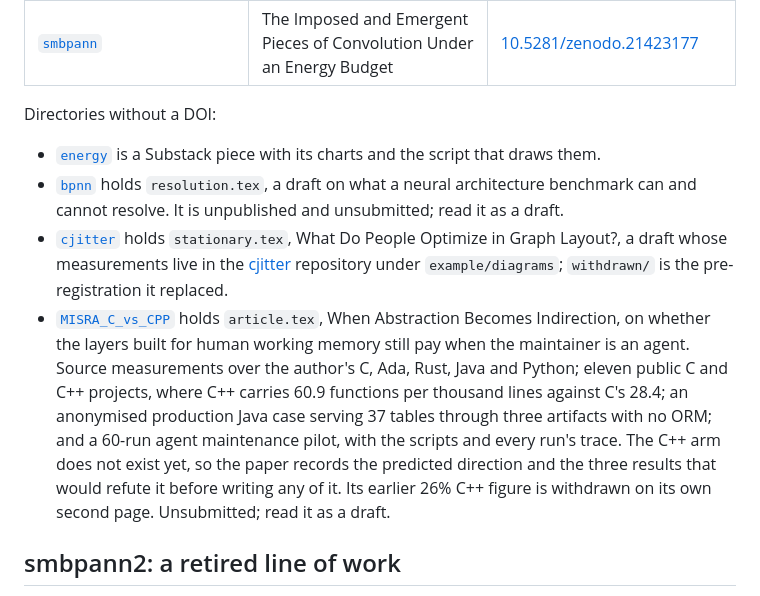
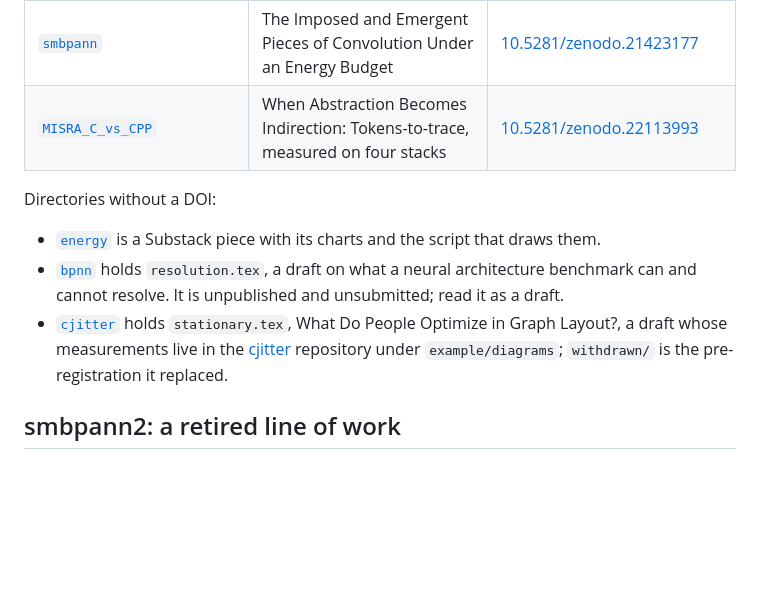
Before and after one commit to Anode1/articles, a Markdown page: README.md, the part around the change. Rendered like a GitHub page; blank space fills up the shorter version.

Commit message:
The tokens-to-trace paper enters the index with its DOI; the draft note retires

```diff
--- a/README.md
+++ b/README.md
@@ -18,6 +18,7 @@ resolves to the latest version.
 | [`ais`](ais/) | Compress the Access, Not the Store, and the AIS priority and provenance record | [10.5281/zenodo.20764255](https://doi.org/10.5281/zenodo.20764255), [10.5281/zenodo.20647048](https://doi.org/10.5281/zenodo.20647048) |
 | [`iac`](iac/) | A Wakeup, Not a Broker: The Minimal Transport for Coordinating Stateless LLM Agents | [10.5281/zenodo.21206970](https://doi.org/10.5281/zenodo.21206970) |
 | [`smbpann`](smbpann/) | The Imposed and Emergent Pieces of Convolution Under an Energy Budget | [10.5281/zenodo.21423177](https://doi.org/10.5281/zenodo.21423177) |
+| [`MISRA_C_vs_CPP`](MISRA_C_vs_CPP/) | When Abstraction Becomes Indirection: Tokens-to-trace, measured on four stacks | [10.5281/zenodo.22113993](https://doi.org/10.5281/zenodo.22113993) |
 
 Directories without a DOI:
 
@@ -27,14 +28,6 @@ Directories without a DOI:
 - [`cjitter`](cjitter/) holds `stationary.tex`, What Do People Optimize in Graph Layout?, a draft
   whose measurements live in the [cjitter](https://github.com/Anode1/cjitter) repository under
   `example/diagrams`; `withdrawn/` is the pre-registration it replaced.
-- [`MISRA_C_vs_CPP`](MISRA_C_vs_CPP/) holds `article.tex`, When Abstraction Becomes Indirection, on
-  whether the layers built for human working memory still pay when the maintainer is an agent. Source
-  measurements over the author's C, Ada, Rust, Java and Python; eleven public C and C++ projects, where
-  C++ carries 60.9 functions per thousand lines against C's 28.4; an anonymised production Java case
-  serving 37 tables through three artifacts with no ORM; and a 60-run agent maintenance pilot, with the
-  scripts and every run's trace. The C++ arm does not exist yet, so the paper records the predicted
-  direction and the three results that would refute it before writing any of it. Its earlier 26% C++
-  figure is withdrawn on its own second page. Unsubmitted; read it as a draft.
 
 ## smbpann2: a retired line of work
 
```
